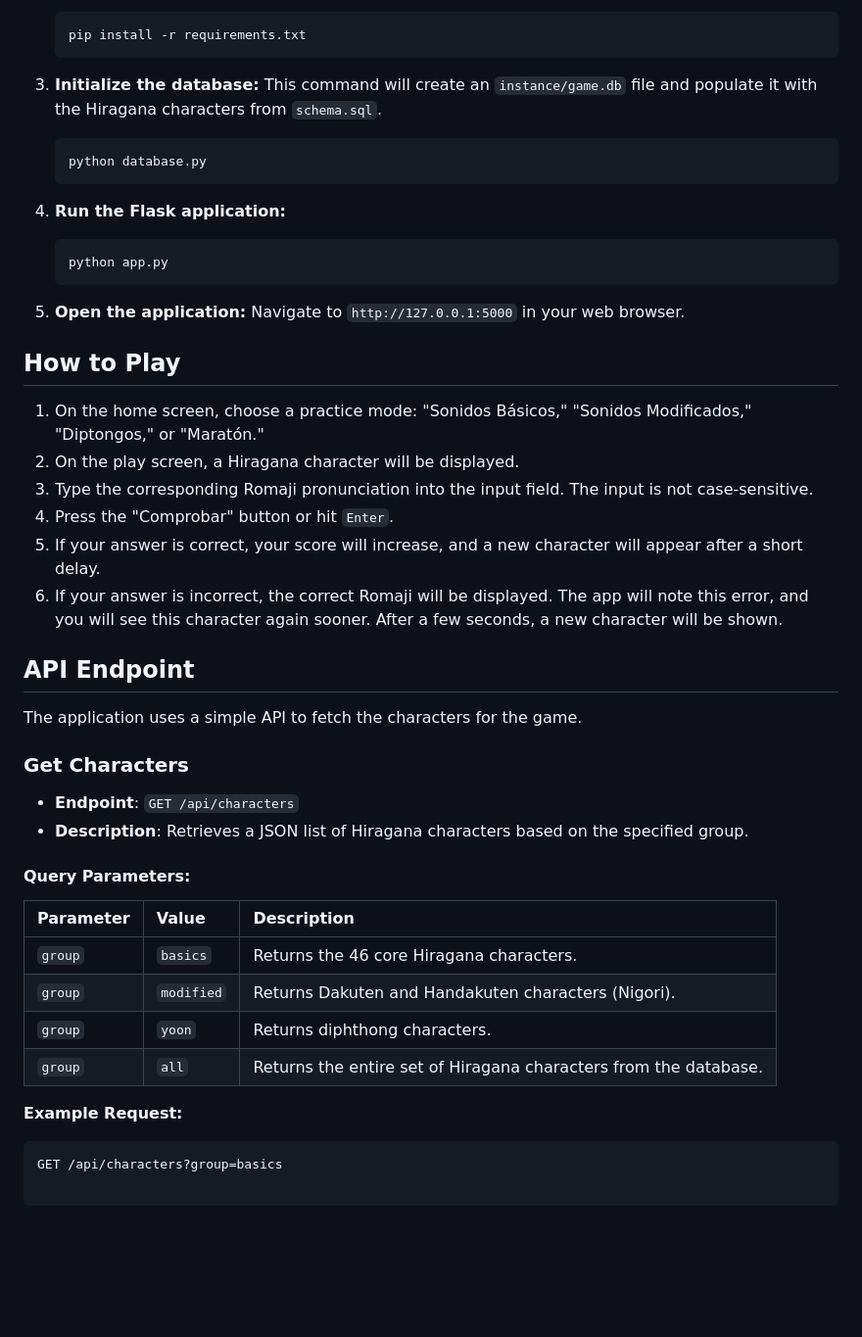
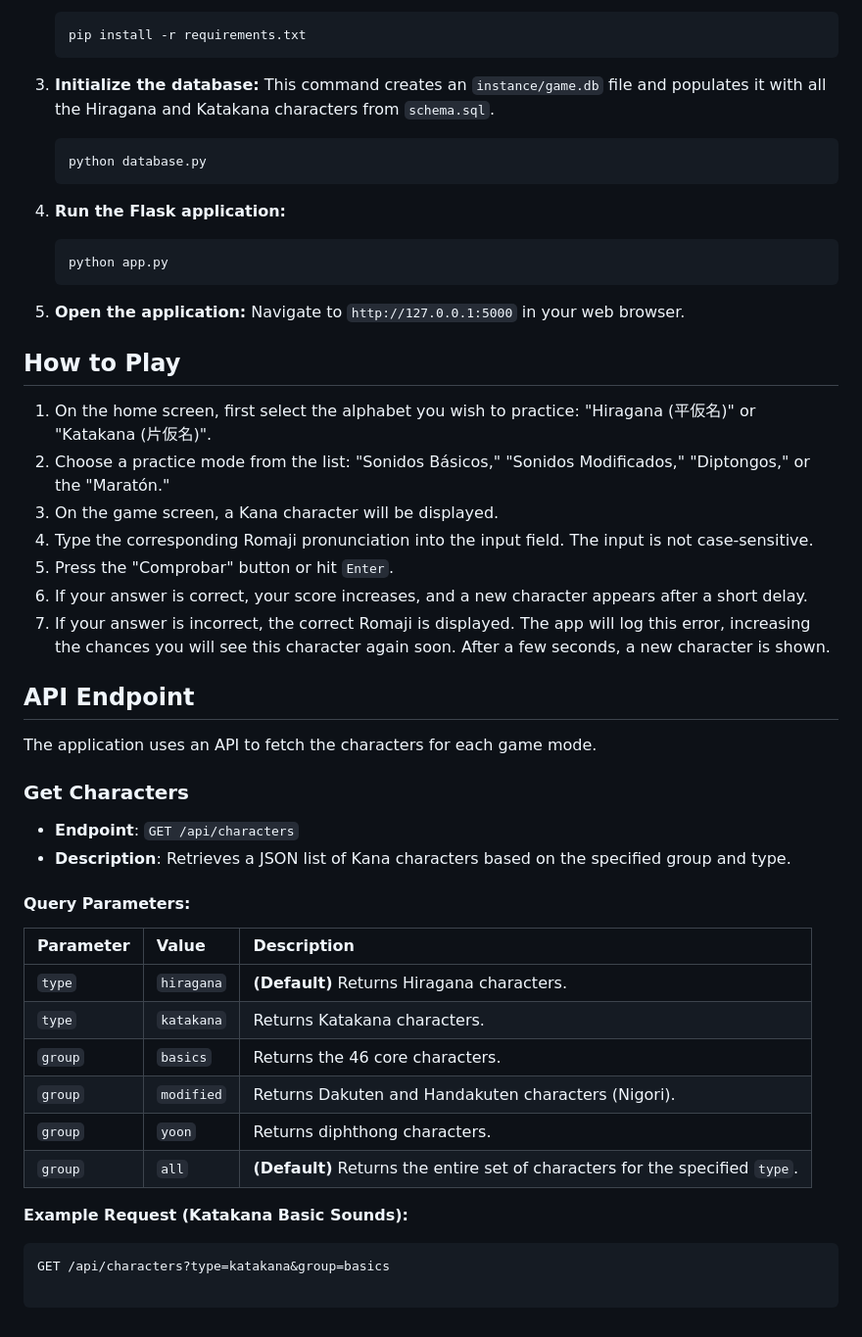
Before and after one commit to nachobecerra38/nihongo, a Markdown page: README.md, the part around one of its changes. Shown at 98% size. GitHub-like rendering; blank space fills up the shorter version.

Commit message:
Update README.md to include Katakana support and enhance feature descriptions

````diff
--- a/README.md
+++ b/README.md
@@ -39,7 +40,7 @@ Follow these steps to run the application on your local machine.
     ```
 
 3.  **Initialize the database:**
-    This command will create an `instance/game.db` file and populate it with the Hiragana characters from `schema.sql`.
+    This command creates an `instance/game.db` file and populates it with all the Hiragana and Katakana characters from `schema.sql`.
     ```bash
     python database.py
     ```
@@ -54,31 +55,34 @@ Follow these steps to run the application on your local machine.
 
 ## How to Play
 
-1.  On the home screen, choose a practice mode: "Sonidos Básicos," "Sonidos Modificados," "Diptongos," or "Maratón."
-2.  On the play screen, a Hiragana character will be displayed.
-3.  Type the corresponding Romaji pronunciation into the input field. The input is not case-sensitive.
-4.  Press the "Comprobar" button or hit `Enter`.
-5.  If your answer is correct, your score will increase, and a new character will appear after a short delay.
-6.  If your answer is incorrect, the correct Romaji will be displayed. The app will note this error, and you will see this character again sooner. After a few seconds, a new character will be shown.
+1.  On the home screen, first select the alphabet you wish to practice: "Hiragana (平仮名)" or "Katakana (片仮名)".
+2.  Choose a practice mode from the list: "Sonidos Básicos," "Sonidos Modificados," "Diptongos," or the "Maratón."
+3.  On the game screen, a Kana character will be displayed.
+4.  Type the corresponding Romaji pronunciation into the input field. The input is not case-sensitive.
+5.  Press the "Comprobar" button or hit `Enter`.
+6.  If your answer is correct, your score increases, and a new character appears after a short delay.
+7.  If your answer is incorrect, the correct Romaji is displayed. The app will log this error, increasing the chances you will see this character again soon. After a few seconds, a new character is shown.
 
 ## API Endpoint
 
-The application uses a simple API to fetch the characters for the game.
+The application uses an API to fetch the characters for each game mode.
 
 ### Get Characters
 
 - **Endpoint**: `GET /api/characters`
-- **Description**: Retrieves a JSON list of Hiragana characters based on the specified group.
+- **Description**: Retrieves a JSON list of Kana characters based on the specified group and type.
 
 #### Query Parameters:
 
-| Parameter | Value      | Description                                                      |
-| :-------- | :--------- | :--------------------------------------------------------------- |
-| `group`   | `basics`   | Returns the 46 core Hiragana characters.                         |
-| `group`   | `modified` | Returns Dakuten and Handakuten characters (Nigori).              |
-| `group`   | `yoon`     | Returns diphthong characters.                                    |
-| `group`   | `all`      | Returns the entire set of Hiragana characters from the database. |
+| Parameter | Value      | Description                                                                           |
+| :-------- | :--------- | :------------------------------------------------------------------------------------ |
+| `type`    | `hiragana` | **(Default)** Returns Hiragana characters.                                            |
+| `type`    | `katakana` | Returns Katakana characters.                                                          |
+| `group`   | `basics`   | Returns the 46 core characters.                                                       |
+| `group`   | `modified` | Returns Dakuten and Handakuten characters (Nigori).                                   |
+| `group`   | `yoon`     | Returns diphthong characters.                                                         |
+| `group`   | `all`      | **(Default)** Returns the entire set of characters for the specified `type`.          |
 
-**Example Request:**
+**Example Request (Katakana Basic Sounds):**
 ```
-GET /api/characters?group=basics
+GET /api/characters?type=katakana&group=basics
````
Also changed, not shown: other parts of README.md (+12 -11 lines).
